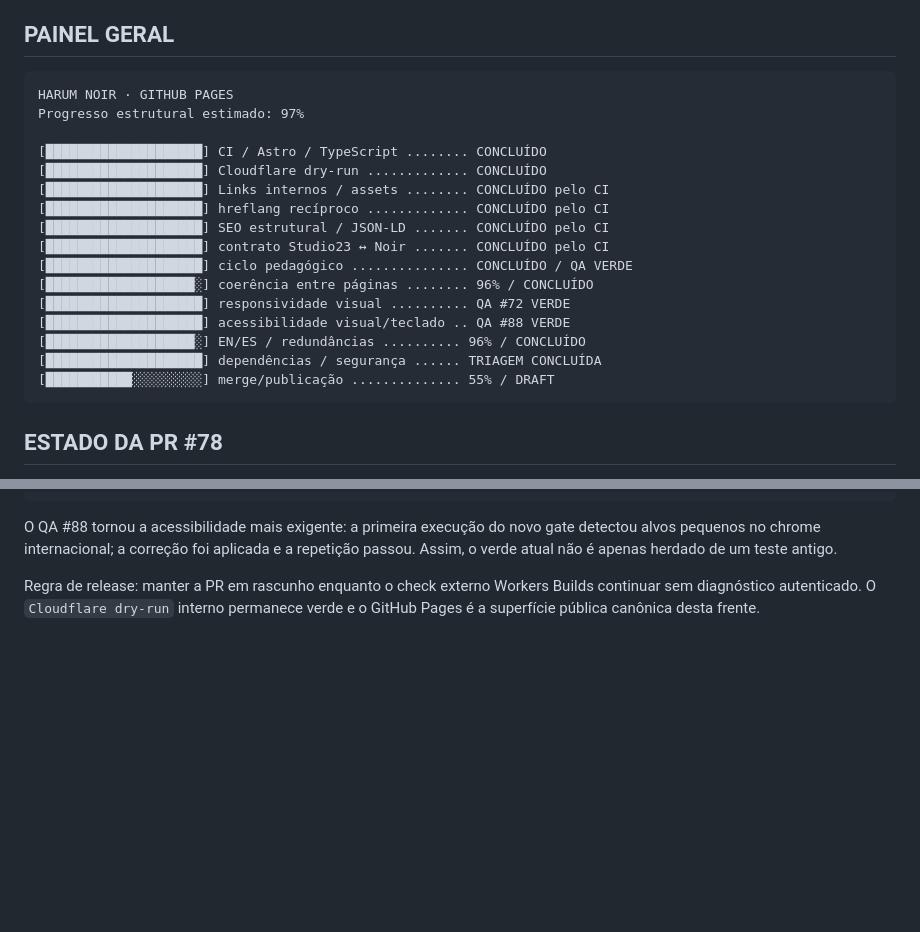
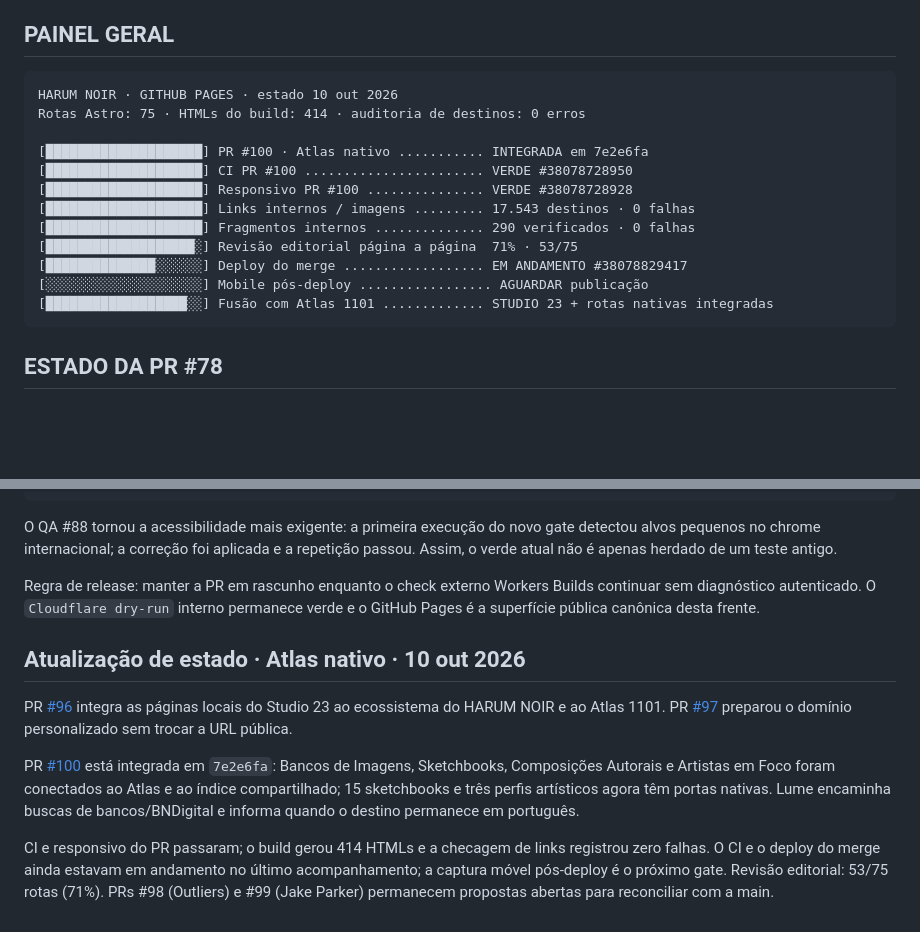
Before and after one commit to suryamayaharum-droid/astro-blog-starter-template, a Markdown page: docs/BLUEPRINT_EXECUCAO.md, 2 parts joined by grey strips. Drawn GitHub-style; blank space fills up the shorter version.

Commit message:
Update Atlas 1101 integration checkpoint

````diff
--- a/docs/BLUEPRINT_EXECUCAO.md
+++ b/docs/BLUEPRINT_EXECUCAO.md
@@ -13,24 +13,19 @@ Uma frente só recebe **CONCLUÍDO** quando há evidência. Build verde não sig
 ## PAINEL GERAL
 
 ```text
-HARUM NOIR · GITHUB PAGES
-Progresso estrutural estimado: 97%
+HARUM NOIR · GITHUB PAGES · estado 10 out 2026
+Rotas Astro: 75 · HTMLs do build: 414 · auditoria de destinos: 0 erros
 
-[████████████████████] CI / Astro / TypeScript ........ CONCLUÍDO
-[████████████████████] Cloudflare dry-run ............. CONCLUÍDO
-[████████████████████] Links internos / assets ........ CONCLUÍDO pelo CI
-[████████████████████] hreflang recíproco ............. CONCLUÍDO pelo CI
-[████████████████████] SEO estrutural / JSON-LD ....... CONCLUÍDO pelo CI
-[████████████████████] contrato Studio23 ↔ Noir ....... CONCLUÍDO pelo CI
-[████████████████████] ciclo pedagógico ............... CONCLUÍDO / QA VERDE
-[███████████████████░] coerência entre páginas ........ 96% / CONCLUÍDO
-[████████████████████] responsividade visual .......... QA #72 VERDE
-[████████████████████] acessibilidade visual/teclado .. QA #88 VERDE
-[███████████████████░] EN/ES / redundâncias .......... 96% / CONCLUÍDO
-[████████████████████] dependências / segurança ...... TRIAGEM CONCLUÍDA
-[███████████░░░░░░░░░] merge/publicação .............. 55% / DRAFT
+[████████████████████] PR #100 · Atlas nativo ........... INTEGRADA em 7e2e6fa
+[████████████████████] CI PR #100 ....................... VERDE #38078728950
+[████████████████████] Responsivo PR #100 ............... VERDE #38078728928
+[████████████████████] Links internos / imagens ......... 17.543 destinos · 0 falhas
+[████████████████████] Fragmentos internos .............. 290 verificados · 0 falhas
+[███████████████████░] Revisão editorial página a página  71% · 53/75
+[██████████████░░░░░░] Deploy do merge .................. EM ANDAMENTO #38078829417
+[░░░░░░░░░░░░░░░░░░░░] Mobile pós-deploy ................. AGUARDAR publicação
+[██████████████████░░] Fusão com Atlas 1101 ............. STUDIO 23 + rotas nativas integradas
 ```
-
 ## ESTADO DA PR #78
 
 - Branch: `melhoria/escola-primeira-pratica-2026-10-09`
@@ -369,3 +364,12 @@ Workers Builds externo .................... FALHA / CAUSA NÃO PROVADA
 O QA #88 tornou a acessibilidade mais exigente: a primeira execução do novo gate detectou alvos pequenos no chrome internacional; a correção foi aplicada e a repetição passou. Assim, o verde atual não é apenas herdado de um teste antigo.
 
 Regra de release: manter a PR em rascunho enquanto o check externo Workers Builds continuar sem diagnóstico autenticado. O `Cloudflare dry-run` interno permanece verde e o GitHub Pages é a superfície pública canônica desta frente.
+
+
+## Atualização de estado · Atlas nativo · 10 out 2026
+
+PR [#96](https://github.com/suryamayaharum-droid/astro-blog-starter-template/pull/96) integra as páginas locais do Studio 23 ao ecossistema do HARUM NOIR e ao Atlas 1101. PR [#97](https://github.com/suryamayaharum-droid/astro-blog-starter-template/pull/97) preparou o domínio personalizado sem trocar a URL pública.
+
+PR [#100](https://github.com/suryamayaharum-droid/astro-blog-starter-template/pull/100) está integrada em `7e2e6fa`: Bancos de Imagens, Sketchbooks, Composições Autorais e Artistas em Foco foram conectados ao Atlas e ao índice compartilhado; 15 sketchbooks e três perfis artísticos agora têm portas nativas. Lume encaminha buscas de bancos/BNDigital e informa quando o destino permanece em português.
+
+CI e responsivo do PR passaram; o build gerou 414 HTMLs e a checagem de links registrou zero falhas. O CI e o deploy do merge ainda estavam em andamento no último acompanhamento; a captura móvel pós-deploy é o próximo gate. Revisão editorial: 53/75 rotas (71%). PRs #98 (Outliers) e #99 (Jake Parker) permanecem propostas abertas para reconciliar com a main.
````
